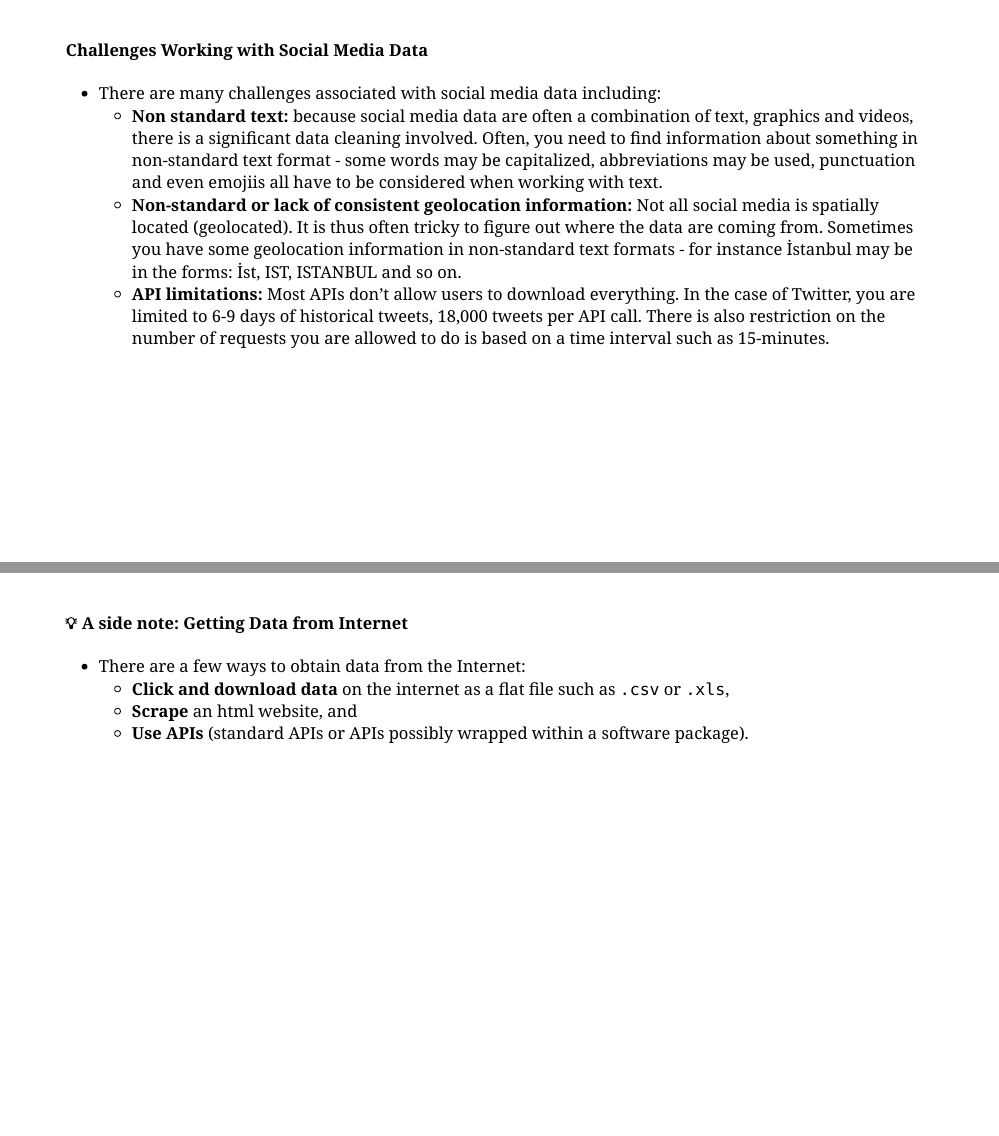
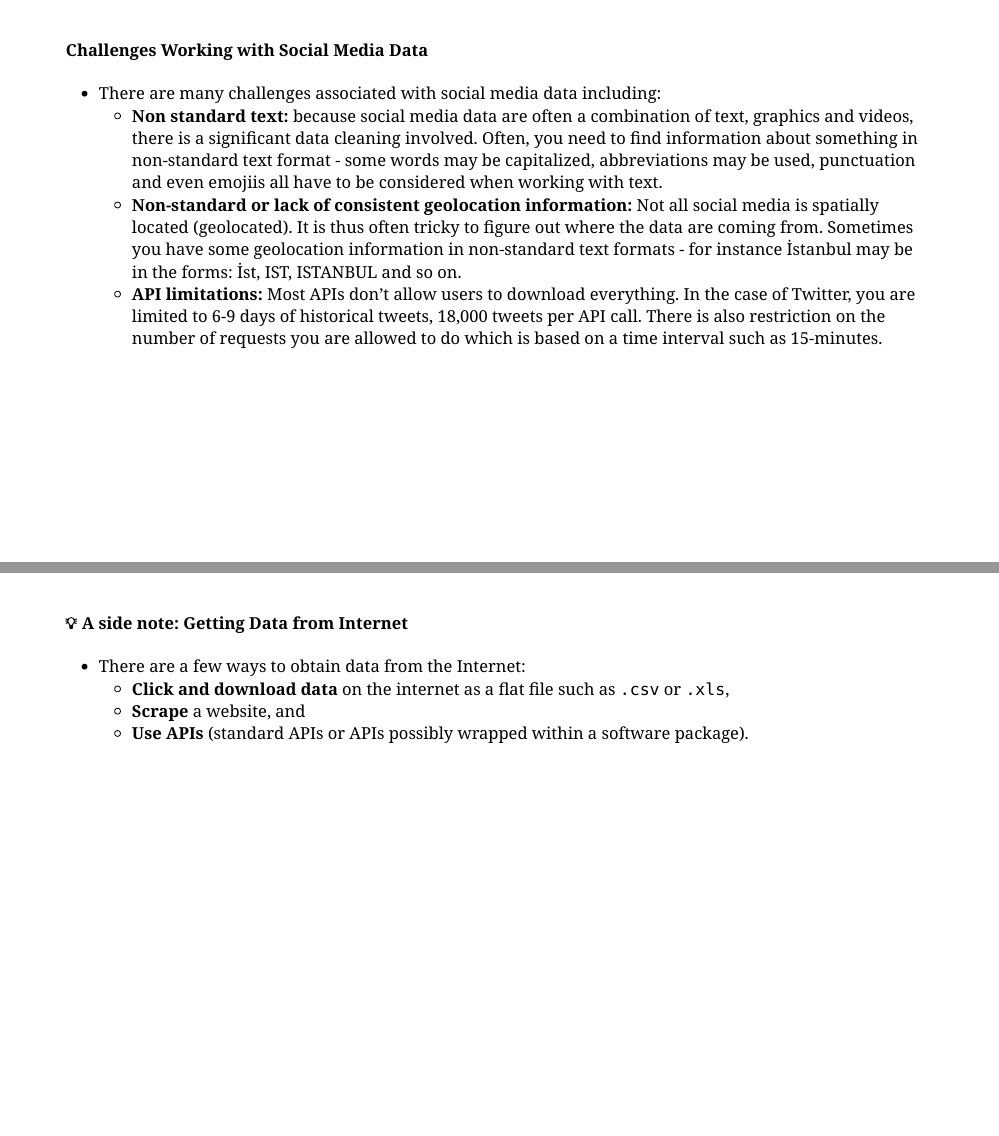
Before and after one commit to MAT381E-Fall21/Week_09_Lecture_Notes, an R Markdown document (intro_social_media.Rmd): pages 4 and 5 of 50, joined at a grey line. The pictures show the slides in the output file intro_social_media.html that the author committed with the source; the slides are laid out offline by our stand-in for remark.js, each with all of its steps uncovered, in fonts that may differ from those the slides ask for, and without slide numbers, shadows or browser add-ons; a font, style sheet, LaTeX package, included part or bibliography that could not be used is replaced or left out.

Commit message:
typos are fixed

```diff
--- a/intro_social_media.Rmd
+++ b/intro_social_media.Rmd
@@ -59,13 +59,13 @@ knitr::opts_chunk$set(echo = TRUE, error = TRUE, warning = FALSE, message = FALS
 - There are many challenges associated with social media data including:
   - **Non standard text:** because social media data are often a combination of text, graphics and videos, there is a significant data cleaning involved. Often, you need to find information about something in non-standard text format - some words may be capitalized, abbreviations may be used, punctuation and even emojiis all have to be considered when working with text.
   - **Non-standard or lack of consistent geolocation information:** Not all social media is spatially located (geolocated). It is thus often tricky to figure out where the data are coming from. Sometimes you have some geolocation information in non-standard text formats - for instance İstanbul may be in the forms: İst, IST, ISTANBUL and so on.
-   - **API limitations:** Most APIs don’t allow users to download everything. In the case of Twitter, you are limited to 6-9 days of historical tweets, 18,000 tweets per API call. There is also restriction on the number of requests you are allowed to do is based on a time interval such as 15-minutes.
+   - **API limitations:** Most APIs don’t allow users to download everything. In the case of Twitter, you are limited to 6-9 days of historical tweets, 18,000 tweets per API call. There is also restriction on the number of requests you are allowed to do which is based on a time interval such as 15-minutes.
 ---
 #### 💡 A side note: Getting Data from Internet
 
 - There are a few ways to obtain data from the Internet:
   - **Click and download data** on the internet as a flat file such as `.csv` or `.xls`,
-  - **Scrape** an html website, and
+  - **Scrape** a website, and
   - **Use APIs** (standard APIs or APIs possibly wrapped within a software package).
 
 ---
```
Also changed, not shown: intro_social_media.html, intro_social_media_files/figure-html/unnamed-chunk-25-1.png, intro_social_media_files/figure-html/unnamed-chunk-28-1.png, intro_social_media.Rmd (2 more changed lines), 1 other file.
